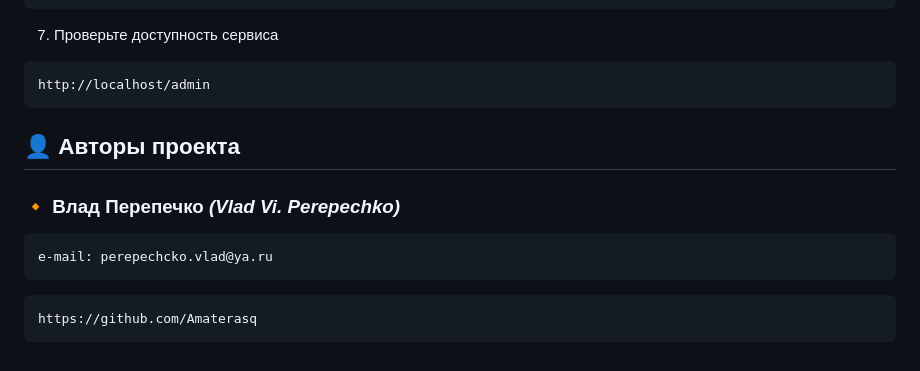
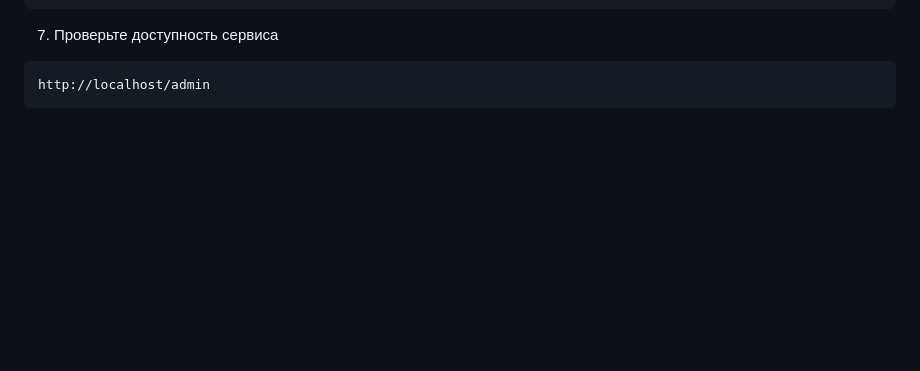
Before and after one commit to Amaterasq/infra_sp2, a Markdown page: README.md, the part around the change. Drawn GitHub-style; blank space fills up the shorter version.

````diff
--- a/README.md
+++ b/README.md
@@ -80,13 +80,3 @@ docker-compose exec web python manage.py dbfill
 ```sh
 http://localhost/admin
 ```
-
-## :bust_in_silhouette: Авторы проекта
-
-### :small_orange_diamond: Влад Перепечко _(Vlad Vi. Perepechko)_
-```html
-e-mail: perepechcko.vlad@ya.ru
-```
-```html
-https://github.com/Amaterasq
-```
````
